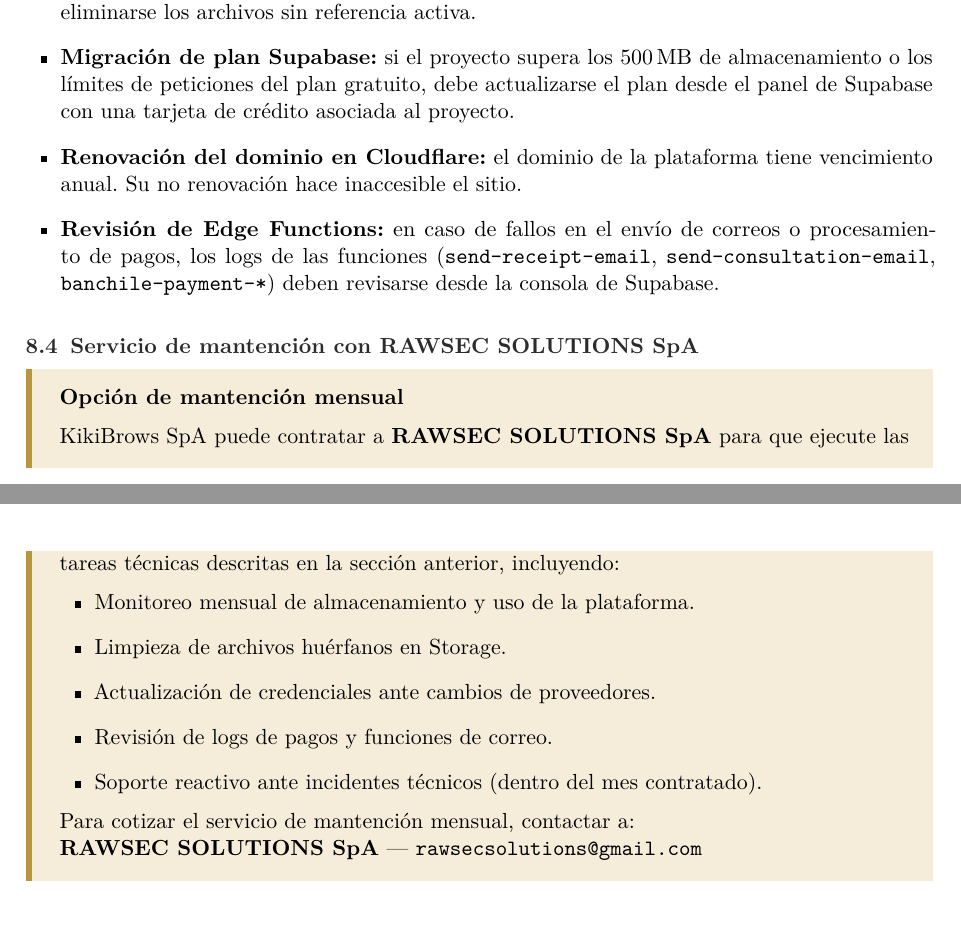
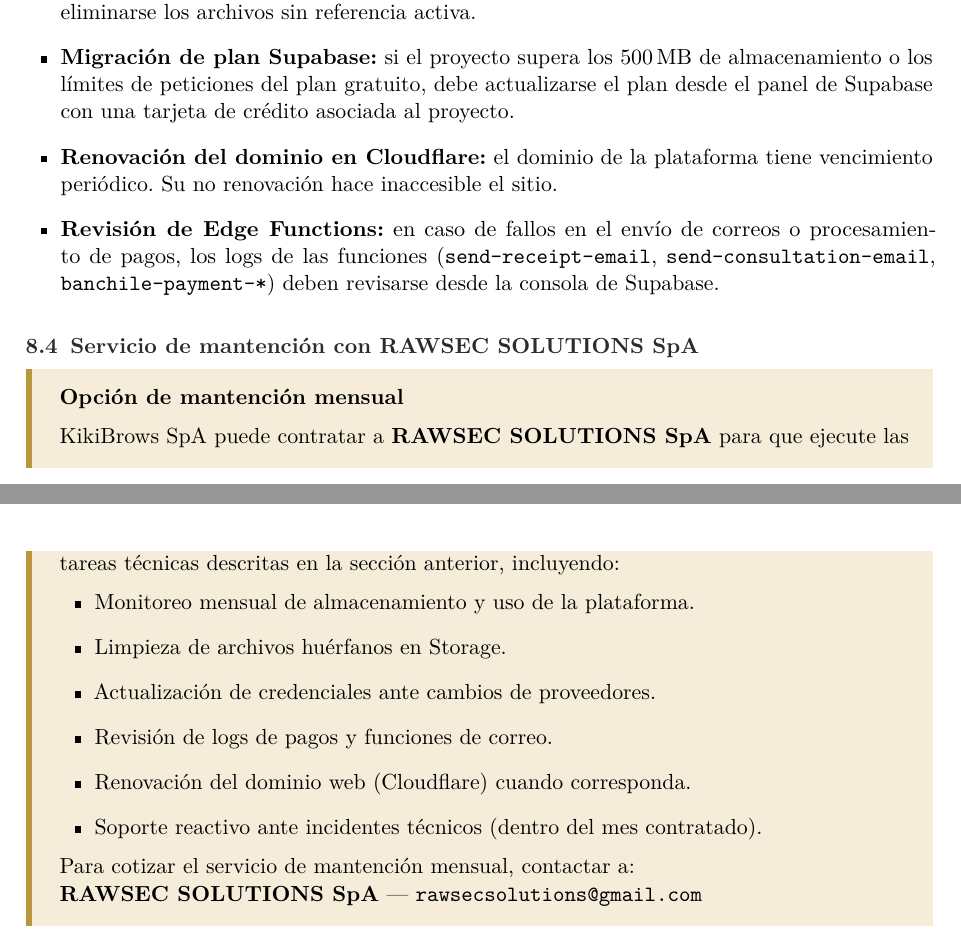
Before and after one commit to RawSecSolutions/KikiBrows, a LaTeX document (docs/manual-capacitacion-kikibrows.tex): two parts of pages 16 and 17 of 17, joined at a grey line, cut so that both start at the same text. Compiled offline with pdfLaTeX.

Commit message:
Include domain renewal in monthly maintenance offer; soften renewal wording
Domain renewal is covered under the $60k/month service contract.
Removed 'annual' specificity since exact purchase date is uncertain.

https://claude.ai/code/session_01EouCpfD49sEe9hAw9uoEHd

```diff
--- a/docs/manual-capacitacion-kikibrows.tex
+++ b/docs/manual-capacitacion-kikibrows.tex
@@ -959,8 +959,8 @@
         cr\'edito asociada al proyecto.
 
   \item \textbf{Renovaci\'on del dominio en Cloudflare:} el dominio de la
-        plataforma tiene vencimiento anual. Su no renovaci\'on hace inaccesible
-        el sitio.
+        plataforma tiene vencimiento peri\'odico. Su no renovaci\'on hace
+        inaccesible el sitio.
 
   \item \textbf{Revisi\'on de Edge Functions:} en caso de fallos en el env\'io
         de correos o procesamiento de pagos, los logs de las funciones
@@ -982,6 +982,7 @@
   \item Limpieza de archivos hu\'erfanos en Storage.
   \item Actualizaci\'on de credenciales ante cambios de proveedores.
   \item Revisi\'on de logs de pagos y funciones de correo.
+  \item Renovaci\'on del dominio web (Cloudflare) cuando corresponda.
   \item Soporte reactivo ante incidentes t\'ecnicos (dentro del mes contratado).
 \end{itemize}
 
```
